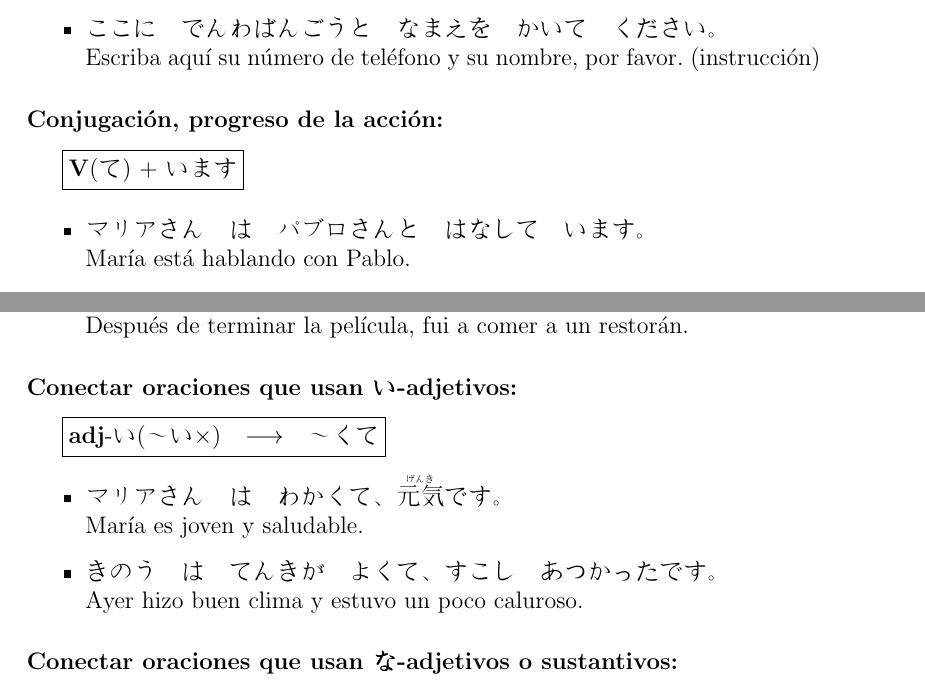
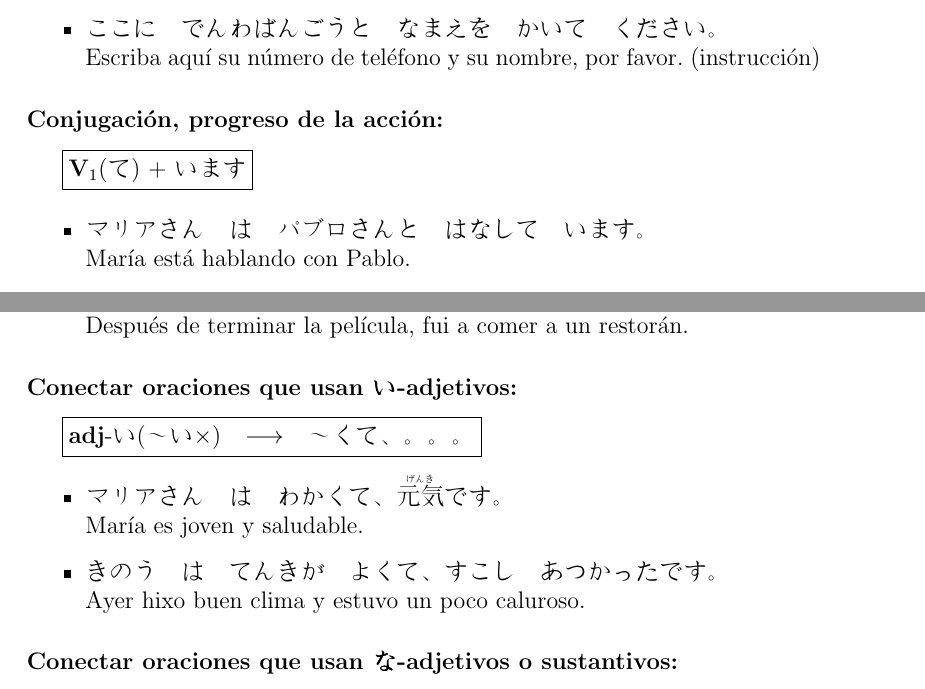
Before and after one commit to liber-dovat/japones_latex, a LaTeX document (japones.tex): two parts of pages 3 and 7 of 12, joined at a grey line, cut so that both start at the same text. Compiled offline with pdfLaTeX.

Commit message:
realizados algunos cambios

```diff
--- a/japones.tex
+++ b/japones.tex
@@ -6,6 +6,8 @@
 \usepackage{colorful}
 %\usepackage[bw]{colorful}
 \usepackage{tikz}
+
+\usepackage{multicol}
 
 % para usar las bullets redondas para marcar los elementos de las listas
 % \renewcommand{\labelitemi}{$\bullet$}
@@ -116,7 +118,7 @@
         \end{itemize}
 
       \subsubsection{Conjugaci\'on, progreso de la acci\'on:}
-        \fbox{\bv(て) + います}
+        \fbox{\vi(て) + います}
 
         \begin{itemize}
           \item マリアさん　は　パブロさんと　はなして　います。\\
@@ -315,13 +317,13 @@
         \end{itemize}
 
       \subsubsection{Conectar oraciones que usan い-adjetivos:}
-        \fbox{\adj-い(〜い×)　\to　〜くて}
+        \fbox{\adj-い(〜い×)　\to　〜くて、\tenten}
 
         \begin{itemize}
           \item マリアさん　は　わかくて、\ruby{元気}{げんき}です。\\
                 Mar\'ia es joven y saludable.
           \item きのう　は　てんきが　よくて、すこし　あつかったです。\\
-                Ayer hizo buen clima y estuvo un poco caluroso.
+                Ayer hixo buen clima y estuvo un poco caluroso.
         \end{itemize}
 
       \subsubsection{Conectar oraciones que usan な-adjetivos o sustantivos:}
```
Also changed, not shown: japones.pdf, japones.tex (45 more changed lines). Lines whose indentation alone changed are shown as unchanged.
